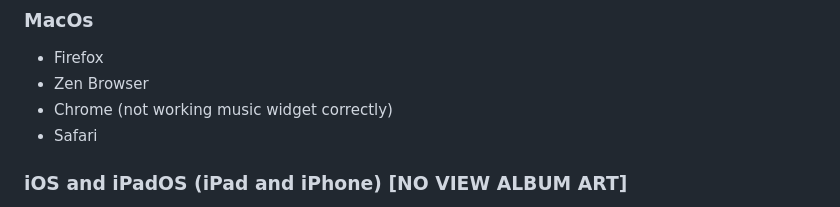
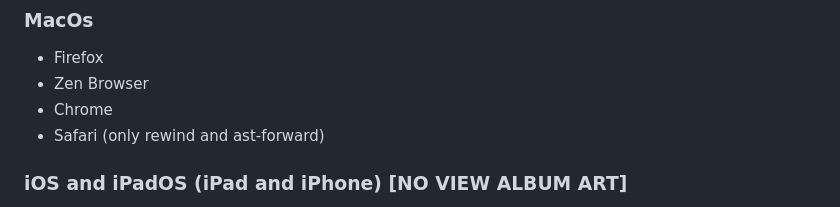
Before and after one commit to djmanri3/walkman-emby, a Markdown page: README.md, the part around the change. Drawn GitHub-style.

Commit message:
Revise browser compatibility in README
Updated browser compatibility notes for MacOS and iOS.

```diff
--- a/README.md
+++ b/README.md
@@ -21,8 +21,8 @@ You can access in this link: https://djmanri3.github.io/walkman-server/
 ### MacOs
 - Firefox
 - Zen Browser
-- Chrome (not working music widget correctly)
-- Safari
+- Chrome
+- Safari (only rewind and ast-forward)
 
 ### iOS and iPadOS (iPad and iPhone) [NO VIEW ALBUM ART]
 - Safari (WebApp) (not show album art but gets next and previous buttons)
```
